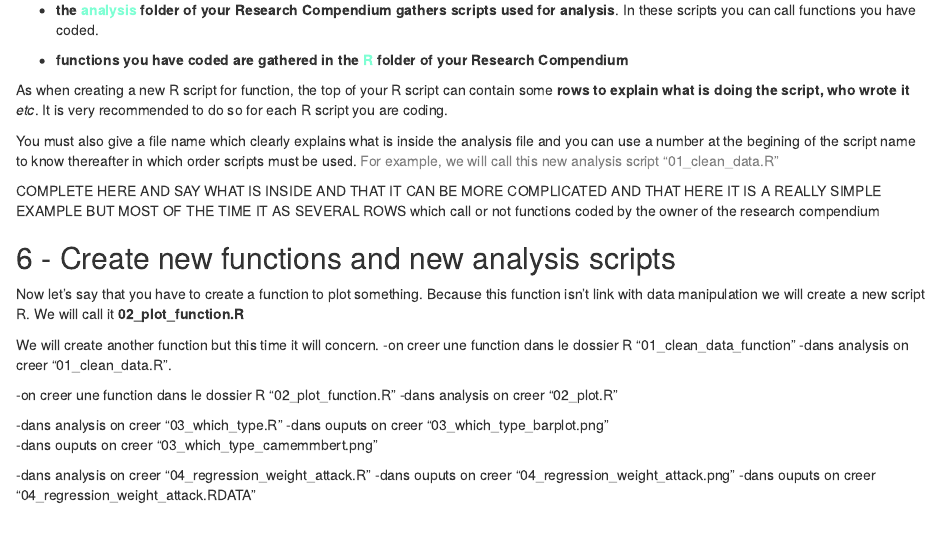
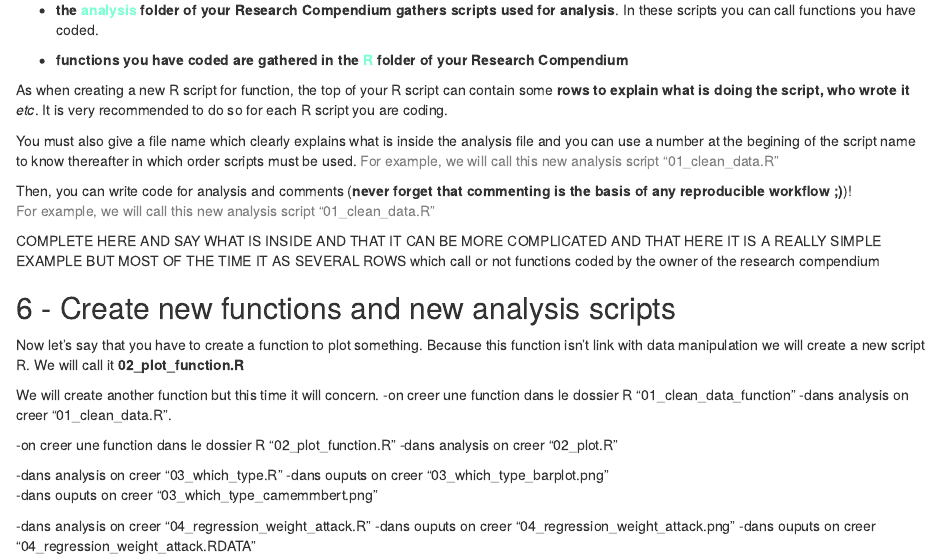
Before and after one commit to LenaKlay/PokeRepro, an R Markdown document (content/post/03_function_structure/index.Rmd): the page in a window 1100 px wide, from 4470 px down. Rendered offline with R 4.5, knitr and Pandoc, with nearby package versions.

Commit message:
:green_heart: Continue fct tuto and add first analysis

```diff
--- a/content/post/03_function_structure/index.Rmd
+++ b/content/post/03_function_structure/index.Rmd
@@ -240,6 +240,8 @@ As when creating a new R script for function, the top of your R script can conta
 You must also give a file name which clearly explains what is inside the analysis file and you can use a number at the begining of the script name to know thereafter in which order scripts must be used. <span style="color: grey;">For example, we will call this new analysis script "01_clean_data.R"</span>
 
 
+Then, you can write code for analysis and comments (**never forget that commenting is the basis of any reproducible workflow ;)**)!
+<span style="color: grey;">For example, we will call this new analysis script "01_clean_data.R"</span>
 
 COMPLETE HERE AND SAY WHAT IS INSIDE AND THAT IT CAN BE MORE COMPLICATED AND THAT HERE IT IS A REALLY SIMPLE EXAMPLE BUT MOST OF THE TIME IT AS SEVERAL ROWS which call or not functions coded by the owner of the research compendium
 
```
Also changed, not shown: 1 other file.
